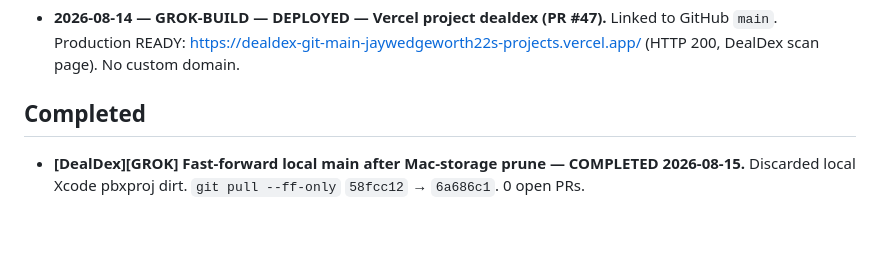
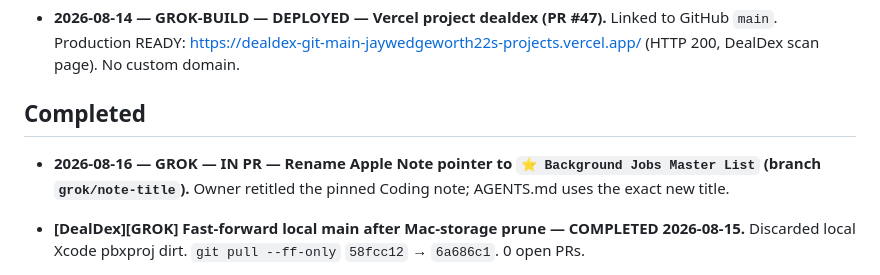
Before and after one commit to jaywedgeworth22/DealDex, a Markdown page: docs/EFFORT-LOG.md, the part around the change. Rendered like a GitHub page; blank space fills up the shorter version.

```diff
--- a/docs/EFFORT-LOG.md
+++ b/docs/EFFORT-LOG.md
@@ -6,6 +6,7 @@ Protocol: /Users/jay/apps/EFFORT-LOG-PROTOCOL.md (canonical). Live board: this f
 - **2026-08-14 — GROK-BUILD — DEPLOYED — Vercel project dealdex (PR #47).** Linked to GitHub `main`.  Production READY: https://dealdex-git-main-jaywedgeworth22s-projects.vercel.app/ (HTTP 200, DealDex scan page).  No custom domain.
 
 ## Completed
+- **2026-08-16 — GROK — IN PR — Rename Apple Note pointer to `⭐️ Background Jobs Master List` (branch `grok/note-title`).**  Owner retitled the pinned Coding note; AGENTS.md uses the exact new title.
 - **[DealDex][GROK] Fast-forward local main after Mac-storage prune — COMPLETED 2026-08-15.**  Discarded local Xcode pbxproj dirt.  `git pull --ff-only` `58fcc12` → `6a686c1`.  0 open PRs.
 
 - **2026-08-15 — GROK — IN PR — Point DealDex AGENTS.md at Mac background-jobs master list (branch `grok/mac-process-list`).**  Canonical `~/apps/MAC-LOCAL-PROCESSES.md` + pinned Note.
```
Also changed, not shown: AGENTS.md (+1 -1 lines).
